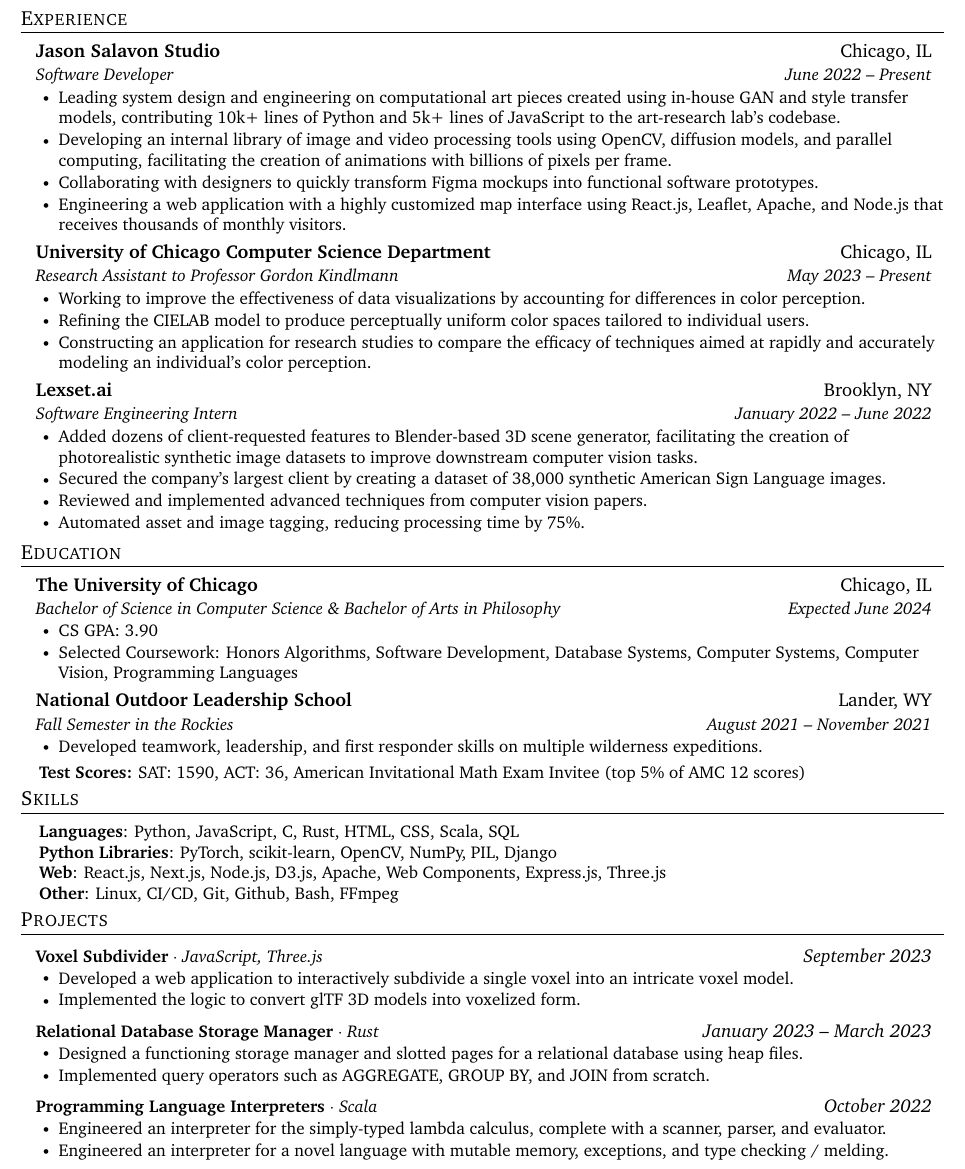
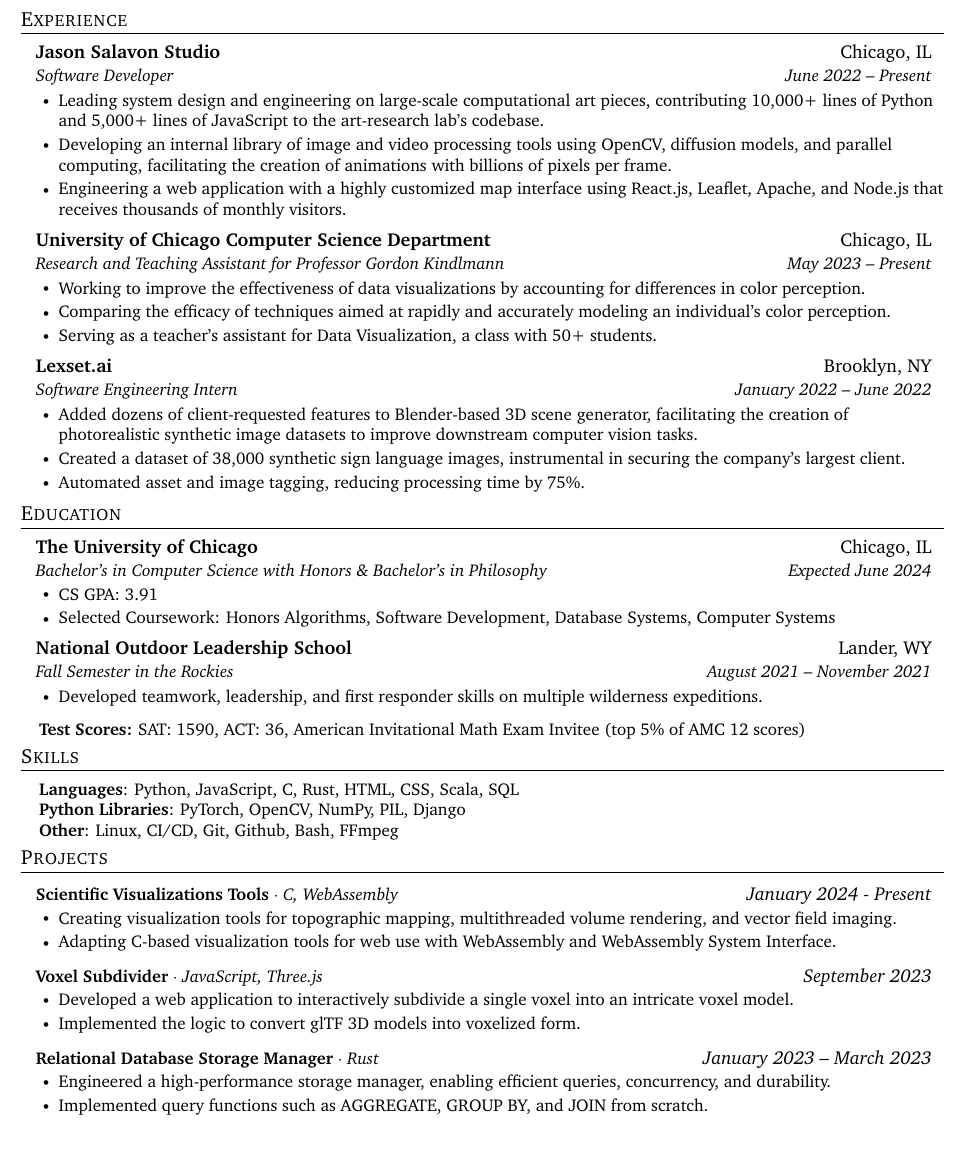
Before and after one commit to frowenz/resume, a LaTeX document (main.tex): part of the page, cut so that both start at the same text. Compiled offline with pdfLaTeX.

Commit message:
Updates from Overleaf

```diff
--- a/main.tex
+++ b/main.tex
@@ -109,22 +109,21 @@
       {Software Developer}
       {June 2022 -- Present}
       \resumeItemListStart
-
-        \resumeItem{Leading system design and engineering on computational art pieces created using in-house GAN and style transfer models, contributing 10k+ lines of Python and 5k+ lines of JavaScript to the art-research lab's codebase.}
+        \resumeItem{Leading system design and engineering on large-scale computational art pieces, contributing 10,000+ lines of Python and 5,000+ lines of JavaScript to the art-research lab's codebase.}
         \resumeItem{Developing an internal library of image and video processing tools using OpenCV, diffusion models, and parallel computing, facilitating the creation of animations with billions of pixels per frame.}
         % \resumeItem{Creating scripts to automate movie downloads and perform tasks such as optical flow, pose, and depth estimation.}
-        \resumeItem{Collaborating with designers to quickly transform Figma mockups into functional software prototypes.}
+        % \resumeItem{Collaborating with designers to quickly transform Figma mockups into functional software prototypes.}
         \resumeItem{Engineering a web application with a highly customized map interface using React.js, Leaflet, Apache, and Node.js that receives thousands of monthly visitors.}
       \resumeItemListEnd
     \resumeSubheading
       {University of Chicago Computer Science Department}
       {Chicago, IL}
-      {Research Assistant to Professor Gordon Kindlmann}
+      {Research and Teaching Assistant for Professor Gordon Kindlmann}
       {May 2023 -- Present}
       \resumeItemListStart
         \resumeItem{Working to improve the effectiveness of data visualizations by accounting for differences in color perception.}
-        \resumeItem{Refining the CIELAB model to produce perceptually uniform color spaces tailored to individual users.}
-        \resumeItem{Constructing an application for research studies to compare the efficacy of techniques aimed at rapidly and accurately modeling an individual's color perception.}
+        \resumeItem{Comparing the efficacy of techniques aimed at rapidly and accurately modeling an individual's color perception.}
+        \resumeItem{Serving as a teacher's assistant for Data Visualization, a class with 50+ students.}
       \resumeItemListEnd
     \resumeSubheading
       {Lexset.ai}
@@ -132,8 +131,9 @@
       {Software Engineering Intern}
       {January 2022 -- June 2022}
       \resumeItemListStart
-        \resumeItem{Added dozens of client-requested features to Blender-based 3D scene generator, facilitating the creation of photorealistic synthetic image datasets to improve downstream computer vision tasks.} \resumeItem{Secured the company's largest client by creating a dataset of 38,000 synthetic American Sign Language images.}
-        \resumeItem{Reviewed and implemented advanced techniques from computer vision papers.}
+        \resumeItem{Added dozens of client-requested features to Blender-based 3D scene generator, facilitating the creation of photorealistic synthetic image datasets to improve downstream computer vision tasks.} \resumeItem{
+        Created a dataset of 38,000 synthetic sign language images, instrumental in securing the company's largest client.}
+        % \resumeItem{Reviewed and implemented advanced techniques from computer vision papers.}
         % \resumeItem{Monitored and debugged CoreWeave GPU instances ensuring optimal performance in machine learning workflows. }
         \resumeItem{Automated asset and image tagging, reducing processing time by 75\%.}
       \resumeItemListEnd
@@ -143,9 +143,9 @@
   \resumeSubHeadingListStart
     \resumeSubheading
       {The University of Chicago}{Chicago, IL}
-      {Bachelor of Science in Computer Science \& Bachelor of Arts in Philosophy}{Expected June 2024}
+      {Bachelor's in Computer Science with Honors \& Bachelor's in Philosophy}{Expected June 2024}
       \resumeItemListStart
-        \resumeItem{CS GPA: 3.90}
+        \resumeItem{CS GPA: 3.91}
         % \resumeItem
         % \resumeItem {Specialization: Machine Learning}
         \resumeItem{{Selected Coursework:}
@@ -154,11 +154,11 @@
         Software Development,
         %
         Database Systems,
-        Computer Systems,
+        Computer Systems
         % Deep Learning Systems (graduate),
         %
         % Mathematics of Machine Learning,
-        Computer Vision,
+        % Computer Vision,
         %
         % Scientific Visualization,
         %
@@ -169,7 +169,7 @@
         % Data Visualization,
         %
         % Data Science,
-        Programming Languages
+        % Programming Languages
         }
       \resumeItemListEnd
 
@@ -201,7 +201,7 @@
       SQL} \\
       \textbf{Python Libraries}{:
       PyTorch,
-      scikit-learn,
+      % scikit-learn,
       OpenCV,
       NumPy,
       PIL,
@@ -209,16 +209,17 @@
       % Flask,
       Django
       % bpy
-      } \\ \textbf{Web}{:
-      React.js,
-      Next.js,
-      Node.js,
-      D3.js,
-      Apache,
-      Web Components,
-      Express.js,
-      Three.js
       }
+      % \\ \textbf{Web}{:
+      % React.js,
+      % Next.js,
+      % Node.js,
+      % D3.js,
+      % Apache,
+      % Web Components,
+      % Express.js,
+      % Three.js
+      % }
       \\
       \textbf{Other}{:
         Linux,
@@ -249,6 +250,12 @@
     %     Implemented a search feature allowing users to quickly locate and view any specific game.
     % }
     % \resumeItemListEnd
+    \resumeProjectHeading
+          {\textbf{Scientific Visualizations Tools} $\cdot$ \emph{C, WebAssembly}}{\emph{January 2024 - Present}}
+          \resumeItemListStart
+          \resumeItem{Creating visualization tools for topographic mapping, multithreaded volume rendering, and vector field imaging.}
+          \resumeItem{Adapting C-based visualization tools for web use with WebAssembly and WebAssembly System Interface.}
+          \resumeItemListEnd
 
       \resumeProjectHeading
           {\textbf{Voxel Subdivider} $\cdot$ \emph{JavaScript, Three.js}}{\emph{September 2023}}
@@ -260,8 +267,11 @@
       \resumeProjectHeading
           {\textbf{Relational Database Storage Manager} $\cdot$ \emph{Rust}}{\emph{January 2023 -- March 2023}}
           \resumeItemListStart
-             \resumeItem{Designed a functioning storage manager and slotted pages for a relational database using heap files.}
-        \resumeItem{Implemented query operators such as AGGREGATE, GROUP BY, and JOIN from scratch.}
+             \resumeItem{Engineered a high-performance storage manager, enabling efficient queries, concurrency, and durability.}
+            \resumeItem{Implemented query functions such as AGGREGATE, GROUP BY, and JOIN from scratch.}
+
+             % \resumeItem{Implemented core functionalities for a high-performance relational database such as designing slotted pages, serialization, and  .}
+             % % \resumeItem{Designed a functioning storage manager and slotted pages for a relational database using heap files.}
           \resumeItemListEnd
 
       % \resumeProjectHeading
@@ -270,12 +280,12 @@
       %       \resumeItem{Engineered a machine learning model to predict flight delays, achieving a high AUC of 0.78.}
       %       \resumeItemListEnd
 
-  \resumeProjectHeading
-          {\textbf{Programming Language Interpreters} $\cdot$ \emph{Scala}}{\emph{October 2022}}
-    \resumeItemListStart
-    \resumeItem{Engineered an interpreter for the simply-typed lambda calculus, complete with a scanner, parser, and evaluator.}
-      \resumeItem{Engineered an interpreter for a novel language with mutable memory, exceptions, and type checking / melding.}
-    \resumeItemListEnd
+  % \resumeProjectHeading
+  %         {\textbf{Programming Language Interpreters} $\cdot$ \emph{Scala}}{\emph{October 2022}}
+  %   \resumeItemListStart
+  %   \resumeItem{Engineered an interpreter for the simply-typed lambda calculus, complete with a scanner, parser, and evaluator.}
+  %     \resumeItem{Engineered an interpreter for a novel language with mutable memory, exceptions, and type checking / melding.}
+  %   \resumeItemListEnd
 
   % \resumeProjectHeading
   %         {\textbf{Eyes Follow Mouse} $\cdot$ \emph{Scala}}{\emph{October 2022}}
```
Also changed, not shown: main.tex (3 more changed lines).
